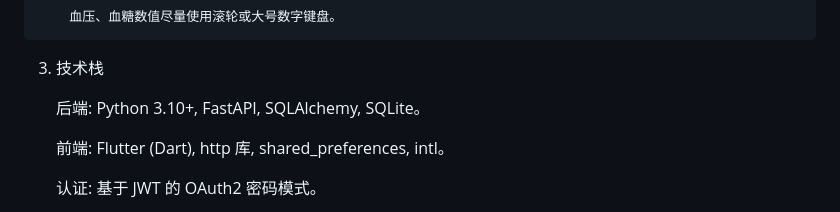
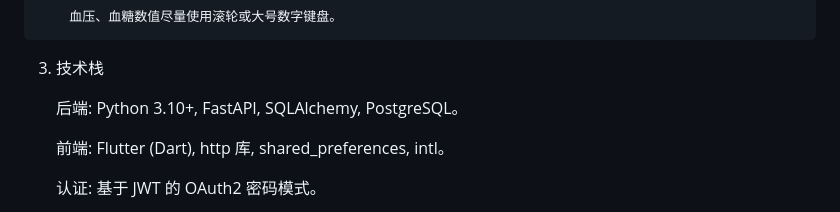
Before and after one commit to houkemian/zellia, a Markdown page: ZELLIA_PRD.md, the part around the change. GitHub-like rendering.

```diff
--- a/ZELLIA_PRD.md
+++ b/ZELLIA_PRD.md
@@ -32,7 +32,7 @@ Cursor 在生成前端代码时必须遵循以下准则：
 
 3. 技术栈
 
-    后端: Python 3.10+, FastAPI, SQLAlchemy, SQLite。
+    后端: Python 3.10+, FastAPI, SQLAlchemy, PostgreSQL。
 
     前端: Flutter (Dart), http 库, shared_preferences, intl。
 
```
Also changed, not shown: CONTEXT_SYNC.md (+1 -1 lines), prd.md (+1 -1 lines).
